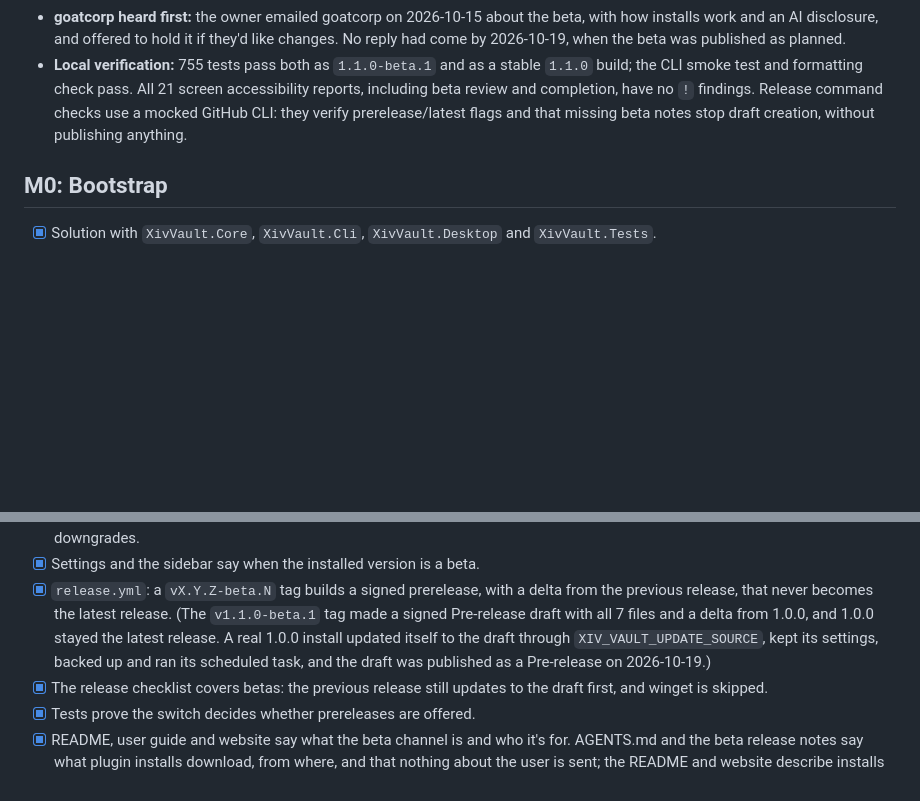
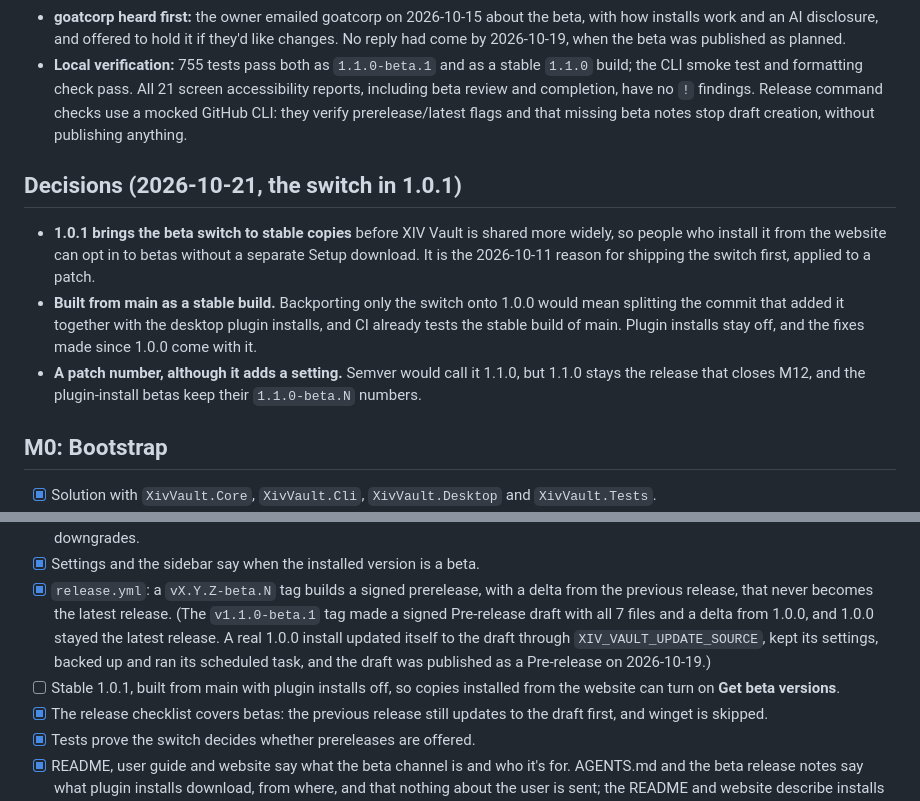
Before and after one commit to hazeliscoding/xiv-vault, a Markdown page: ROADMAP.md, 2 parts joined by grey strips. GitHub-like rendering; blank space fills up the shorter version.

Commit message:
docs(roadmap): ship the beta switch in a stable 1.0.1

```diff
--- a/ROADMAP.md
+++ b/ROADMAP.md
@@ -201,6 +201,12 @@ Settled after reading Dalamud 15.0.3.6's source and checking the owner's install
 - **goatcorp heard first:** the owner emailed goatcorp on 2026-10-15 about the beta, with how installs work and an AI disclosure, and offered to hold it if they'd like changes. No reply had come by 2026-10-19, when the beta was published as planned.
 - **Local verification:** 755 tests pass both as `1.1.0-beta.1` and as a stable `1.1.0` build; the CLI smoke test and formatting check pass. All 21 screen accessibility reports, including beta review and completion, have no `!` findings. Release command checks use a mocked GitHub CLI: they verify prerelease/latest flags and that missing beta notes stop draft creation, without publishing anything.
 
+## Decisions (2026-10-21, the switch in 1.0.1)
+
+- **1.0.1 brings the beta switch to stable copies** before XIV Vault is shared more widely, so people who install it from the website can opt in to betas without a separate Setup download. It is the 2026-10-11 reason for shipping the switch first, applied to a patch.
+- **Built from main as a stable build.** Backporting only the switch onto 1.0.0 would mean splitting the commit that added it together with the desktop plugin installs, and CI already tests the stable build of main. Plugin installs stay off, and the fixes made since 1.0.0 come with it.
+- **A patch number, although it adds a setting.** Semver would call it 1.1.0, but 1.1.0 stays the release that closes M12, and the plugin-install betas keep their `1.1.0-beta.N` numbers.
+
 ## M0: Bootstrap
 
 - [x] Solution with `XivVault.Core`, `XivVault.Cli`, `XivVault.Desktop` and `XivVault.Tests`.
@@ -330,6 +336,7 @@ Released as 1.0.0 on 2026-10-11. A real 0.4.0 install updated itself to the draf
 - [x] **Get beta versions** under Updates in Settings, off by default. On, the update check also offers GitHub prereleases; off, it never downgrades.
 - [x] Settings and the sidebar say when the installed version is a beta.
 - [x] `release.yml`: a `vX.Y.Z-beta.N` tag builds a signed prerelease, with a delta from the previous release, that never becomes the latest release. (The `v1.1.0-beta.1` tag made a signed Pre-release draft with all 7 files and a delta from 1.0.0, and 1.0.0 stayed the latest release. A real 1.0.0 install updated itself to the draft through `XIV_VAULT_UPDATE_SOURCE`, kept its settings, backed up and ran its scheduled task, and the draft was published as a Pre-release on 2026-10-19.)
+- [ ] Stable 1.0.1, built from main with plugin installs off, so copies installed from the website can turn on **Get beta versions**.
 - [x] The release checklist covers betas: the previous release still updates to the draft first, and winget is skipped.
 - [x] Tests prove the switch decides whether prereleases are offered.
 - [x] README, user guide and website say what the beta channel is and who it's for. AGENTS.md and the beta release notes say what plugin installs download, from where, and that nothing about the user is sent; the README and website describe installs once they leave beta.
```
